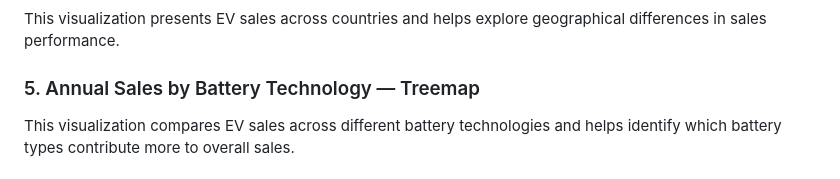
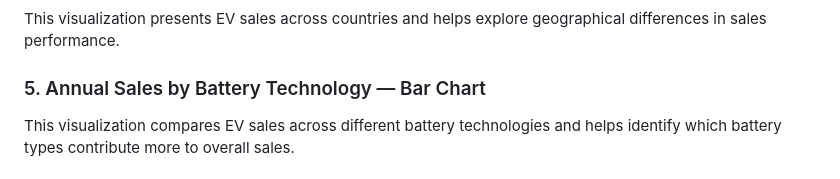
Before and after one commit to Akshita-py/Electric-Vehicle-Market-Performance-Insights, a Markdown page: README.md, the part around the change. GitHub-like rendering.

```diff
--- a/README.md
+++ b/README.md
@@ -47,7 +47,7 @@ This chart displays EV sales across model years to help explore how sales change
 ### 4. Sales by Country — Country Plot
 This visualization presents EV sales across countries and helps explore geographical differences in sales performance.
 
-### 5. Annual Sales by Battery Technology — Treemap
+### 5. Annual Sales by Battery Technology — Bar Chart
 This visualization compares EV sales across different battery technologies and helps identify which battery types contribute more to overall sales.
 
 ### 6. Price vs. Annual Sales — Scatter Plot
```
